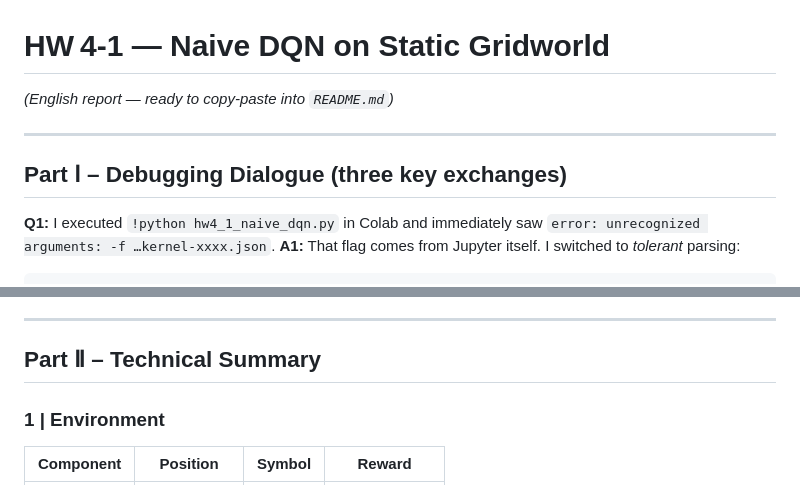
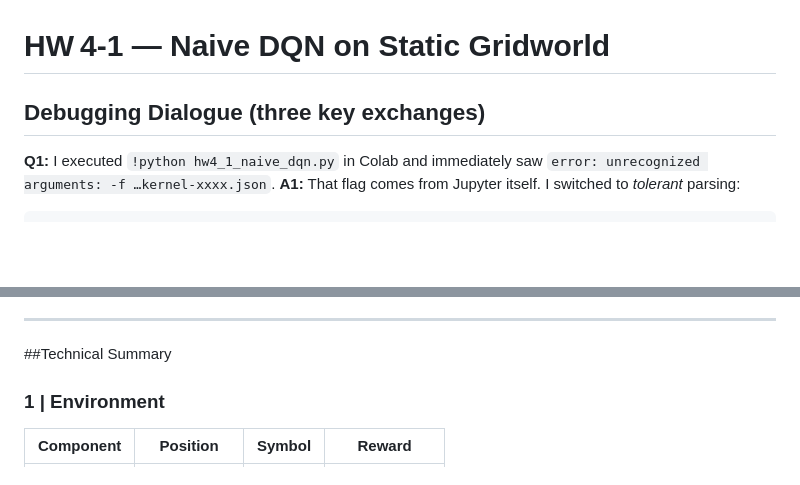
Before and after one commit to slurpee159/DRL, a Markdown page: HW4-1/README.md, 2 parts joined by grey strips. Rendered like a GitHub page; blank space fills up the shorter version.

```diff
--- a/HW4-1/README.md
+++ b/HW4-1/README.md
@@ -1,10 +1,6 @@
 # HW 4‑1 — Naive DQN on **Static Gridworld**
 
-*(English report — ready to copy‑paste into `README.md`)*
-
----
-
-## Part Ⅰ – Debugging Dialogue (three key exchanges)
+## Debugging Dialogue (three key exchanges)
 
 **Q1:** I executed `!python hw4_1_naive_dqn.py` in Colab and immediately saw `error: unrecognized arguments: -f …kernel‑xxxx.json`.
 **A1:** That flag comes from Jupyter itself. I switched to *tolerant* parsing:
@@ -50,7 +46,7 @@ returns climb towards 0 … +4. Occasional negative spikes remain due to resid
 
 ---
 
-## Part Ⅱ – Technical Summary
+##Technical Summary
 
 ### 1 | Environment
 
```
